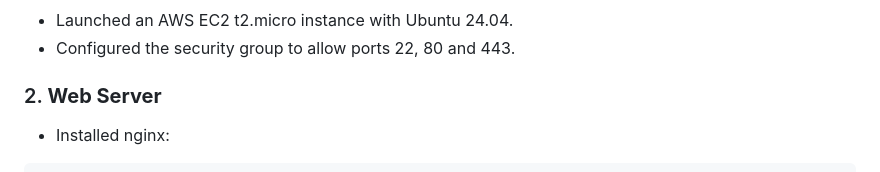
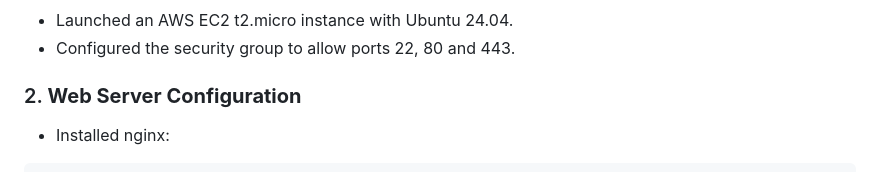
Before and after one commit to Jeffery-Aifuwa/Startup-Landing-Prototype, a Markdown page: README.md, the part around the change. Rendered like a GitHub page.

Commit message:
Production Ready Landing Page

````diff
--- a/README.md
+++ b/README.md
@@ -30,7 +30,7 @@ git clone https://github.com/Jeffery-Aifuwa/Startup-Landing-Prototype.git
 - Launched an AWS EC2 t2.micro instance with Ubuntu 24.04.
 - Configured the security group to allow ports 22, 80 and 443.
 
-### 2. **Web Server**
+### 2. **Web Server Configuration**
 
 - Installed nginx:
 ```
````
